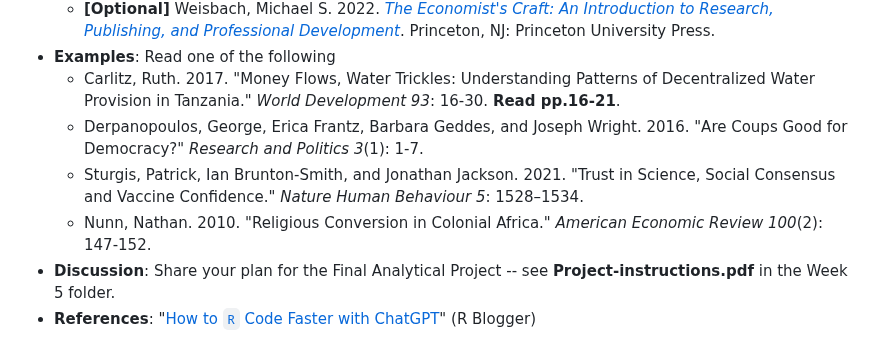
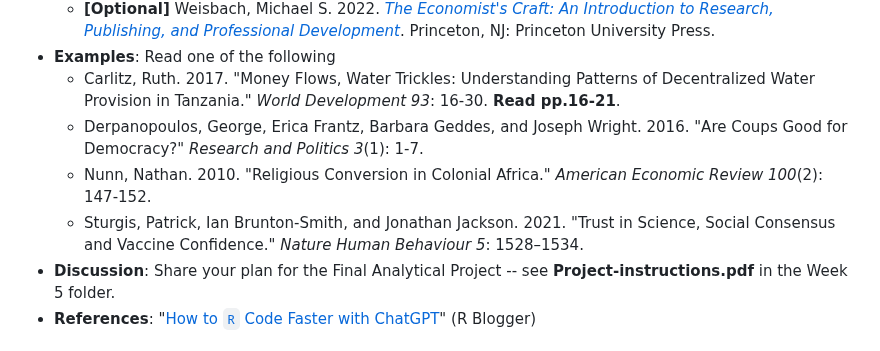
Before and after one commit to ccheng11/BBK_AdvQ, a Markdown page: README.md, the part around the change. GitHub-like rendering.

```diff
--- a/README.md
+++ b/README.md
@@ -42,8 +42,8 @@
  - **Examples**: Read one of the following
 	- Carlitz, Ruth. 2017. "Money Flows, Water Trickles: Understanding Patterns of Decentralized Water Provision in Tanzania." *World Development 93*: 16-30. **Read pp.16-21**.
 	- Derpanopoulos, George, Erica Frantz, Barbara Geddes, and Joseph Wright. 2016. "Are Coups Good for Democracy?" *Research and Politics 3*(1): 1-7.
+	- Nunn, Nathan. 2010. "Religious Conversion in Colonial Africa." *American Economic Review 100*(2): 147-152.
 	- Sturgis, Patrick, Ian Brunton-Smith, and Jonathan Jackson. 2021. "Trust in Science, Social Consensus and Vaccine Confidence." *Nature Human Behaviour 5*: 1528–1534.
-	- Nunn, Nathan. 2010. "Religious Conversion in Colonial Africa." *American Economic Review 100*(2): 147-152.
  - **Discussion**: Share your plan for the Final Analytical Project -- see **Project-instructions.pdf** in the Week 5 folder.
  - **References**: "[How to `R` Code Faster with ChatGPT](https://www.r-bloggers.com/2023/04/how-to-r-code-faster-with-chatgpt/)" (R Blogger)
 
```
